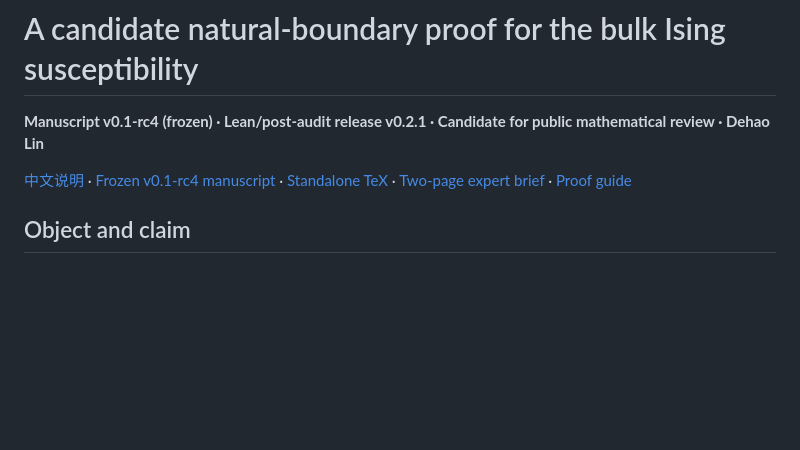
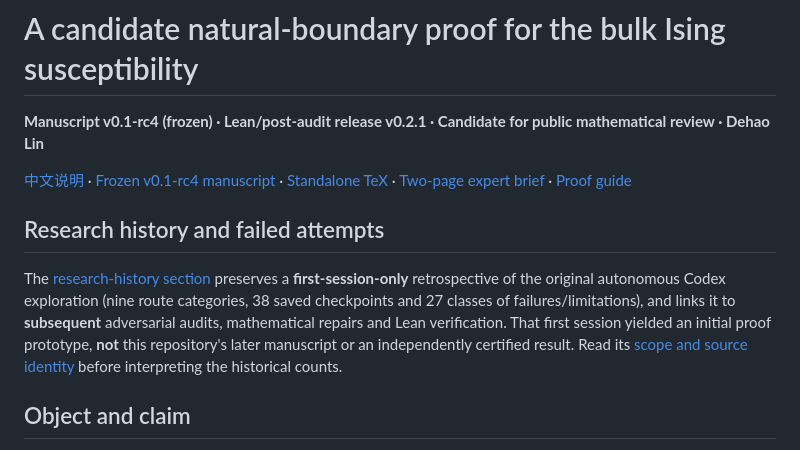
Before and after one commit to LeoLam233/ising-bulk-natural-boundary, a Markdown page: README.md, the part around the change. Rendered like a GitHub page; blank space fills up the shorter version.

Commit message:
Link scoped original Codex research history from README.md

```diff
--- a/README.md
+++ b/README.md
@@ -3,6 +3,10 @@
 **Manuscript v0.1-rc4 (frozen) · Lean/post-audit release v0.2.1 · Candidate for public mathematical review · Dehao Lin**
 
 [中文说明](README.zh.md) · [Frozen v0.1-rc4 manuscript](paper/manuscript.pdf) · [Standalone TeX](paper/manuscript.tex) · [Two-page expert brief](docs/expert_brief.pdf) · [Proof guide](docs/PROOF_GUIDE.md)
+
+## Research history and failed attempts
+
+The [research-history section](research-history/README.md) preserves a **first-session-only** retrospective of the original autonomous Codex exploration (nine route categories, 38 saved checkpoints and 27 classes of failures/limitations), and links it to **subsequent** adversarial audits, mathematical repairs and Lean verification. That first session yielded an initial proof prototype, **not** this repository's later manuscript or an independently certified result. Read its [scope and source identity](research-history/original-session/README.md) before interpreting the historical counts.
 
 ## Object and claim
 
```
